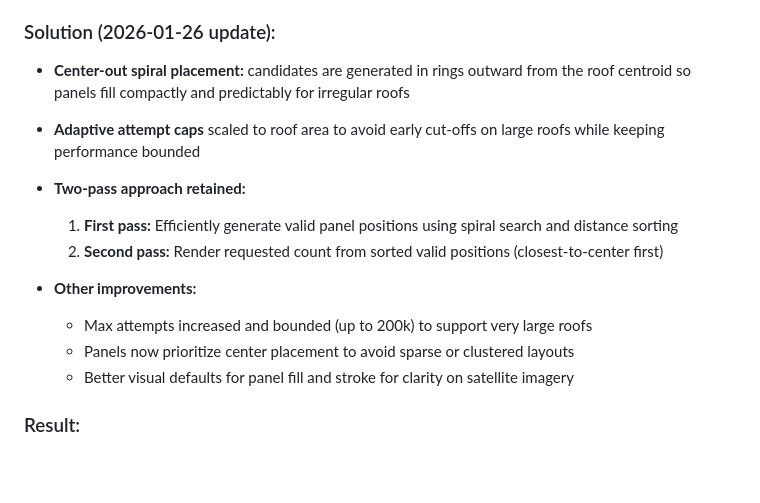
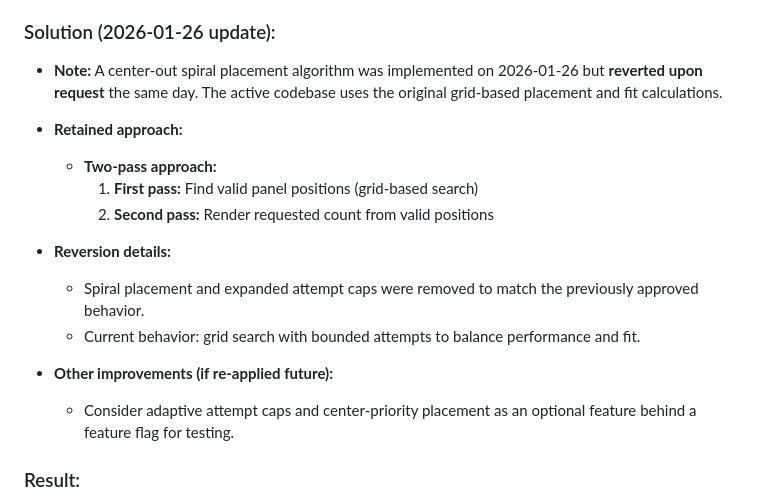
Before and after one commit to Hamdan772/SolarVision, a Markdown page: src/Docs/FIXES_COMPLETE.md, the part around the change. Rendered like a GitHub page; blank space fills up the shorter version.

Commit message:
docs: note revert of panel spiral changes (2026-01-26)

```diff
--- a/src/Docs/FIXES_COMPLETE.md
+++ b/src/Docs/FIXES_COMPLETE.md
@@ -42,16 +42,19 @@
 - No orientation optimization
 
 ### Solution (2026-01-26 update):
-- **Center-out spiral placement:** candidates are generated in rings outward from the roof centroid so panels fill compactly and predictably for irregular roofs
-- **Adaptive attempt caps** scaled to roof area to avoid early cut-offs on large roofs while keeping performance bounded
-- **Two-pass approach retained:**
-  1. **First pass:** Efficiently generate valid panel positions using spiral search and distance sorting
-  2. **Second pass:** Render requested count from sorted valid positions (closest-to-center first)
+- **Note:** A center-out spiral placement algorithm was implemented on 2026-01-26 but **reverted upon request** the same day. The active codebase uses the original grid-based placement and fit calculations.
 
-- **Other improvements:**
-  - Max attempts increased and bounded (up to 200k) to support very large roofs
-  - Panels now prioritize center placement to avoid sparse or clustered layouts
-  - Better visual defaults for panel fill and stroke for clarity on satellite imagery
+- **Retained approach:**
+  - **Two-pass approach:**
+    1. **First pass:** Find valid panel positions (grid-based search)
+    2. **Second pass:** Render requested count from valid positions
+
+- **Reversion details:**
+  - Spiral placement and expanded attempt caps were removed to match the previously approved behavior.
+  - Current behavior: grid search with bounded attempts to balance performance and fit.
+
+- **Other improvements (if re-applied future):**
+  - Consider adaptive attempt caps and center-priority placement as an optional feature behind a feature flag for testing.
 
 ### Result:
 - ✅ Large and irregular areas now render panels reliably
```
